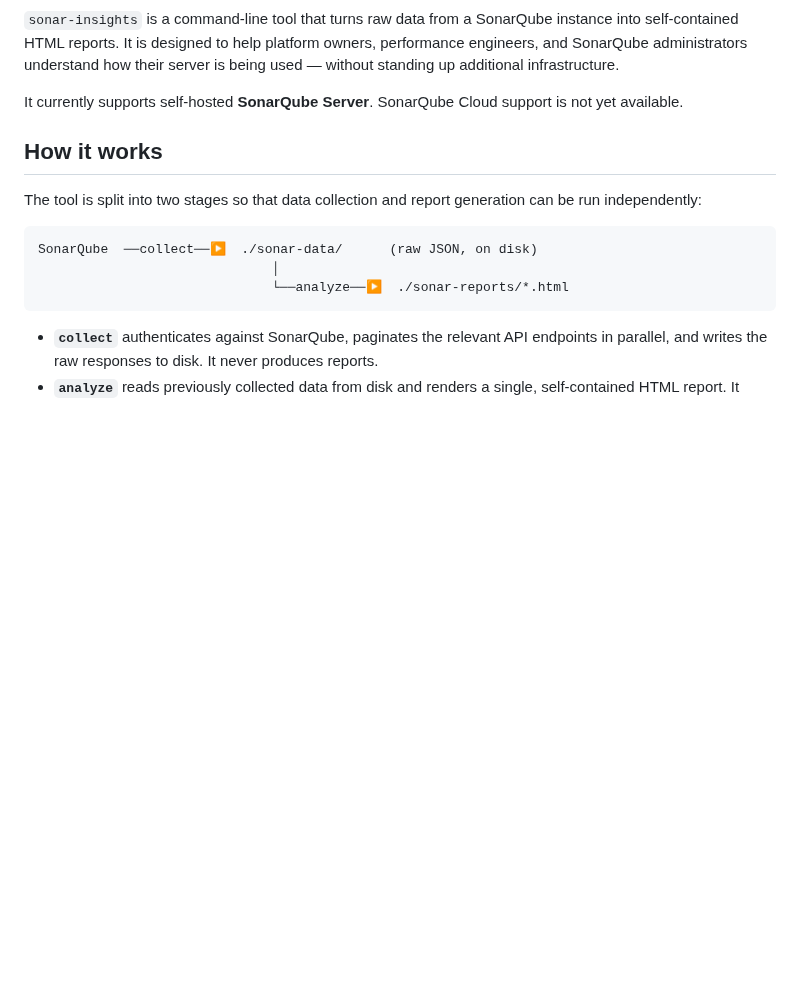
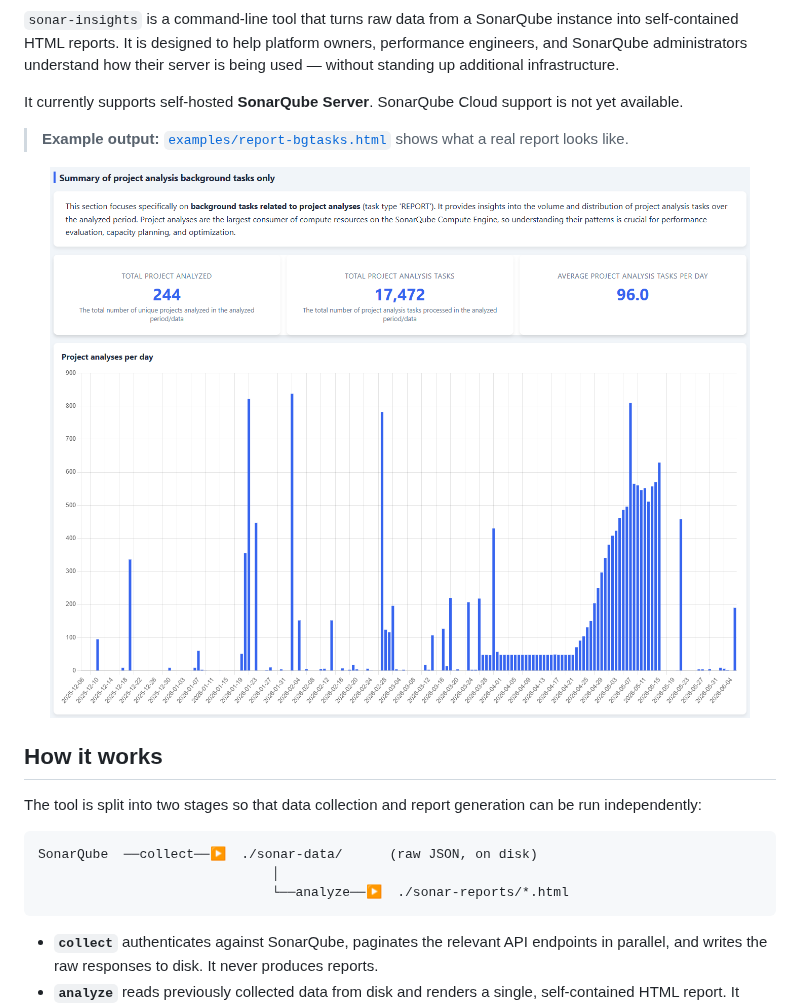
Before and after one commit to sonar-solutions/sonar-insights, a Markdown page: README.md, the part around the change. Drawn GitHub-style; pictures changed too: img/example-screenshot-bgtasks.png (added); blank space fills up the shorter version.

```diff
--- a/README.md
+++ b/README.md
@@ -13,6 +13,10 @@ their server is being used — without standing up additional infrastructure.
 
 It currently supports self-hosted **SonarQube Server**. SonarQube Cloud
 support is not yet available.
+
+> **Example output:** [`examples/report-bgtasks.html`](examples/report-bgtasks.html) shows what a real report looks like.
+
+<p align="center"><img src="img/example-screenshot-bgtasks.png" width="700" alt="Example report screenshot"></p>
 
 ## How it works
 
```
Also changed, not shown: 1 other file.
